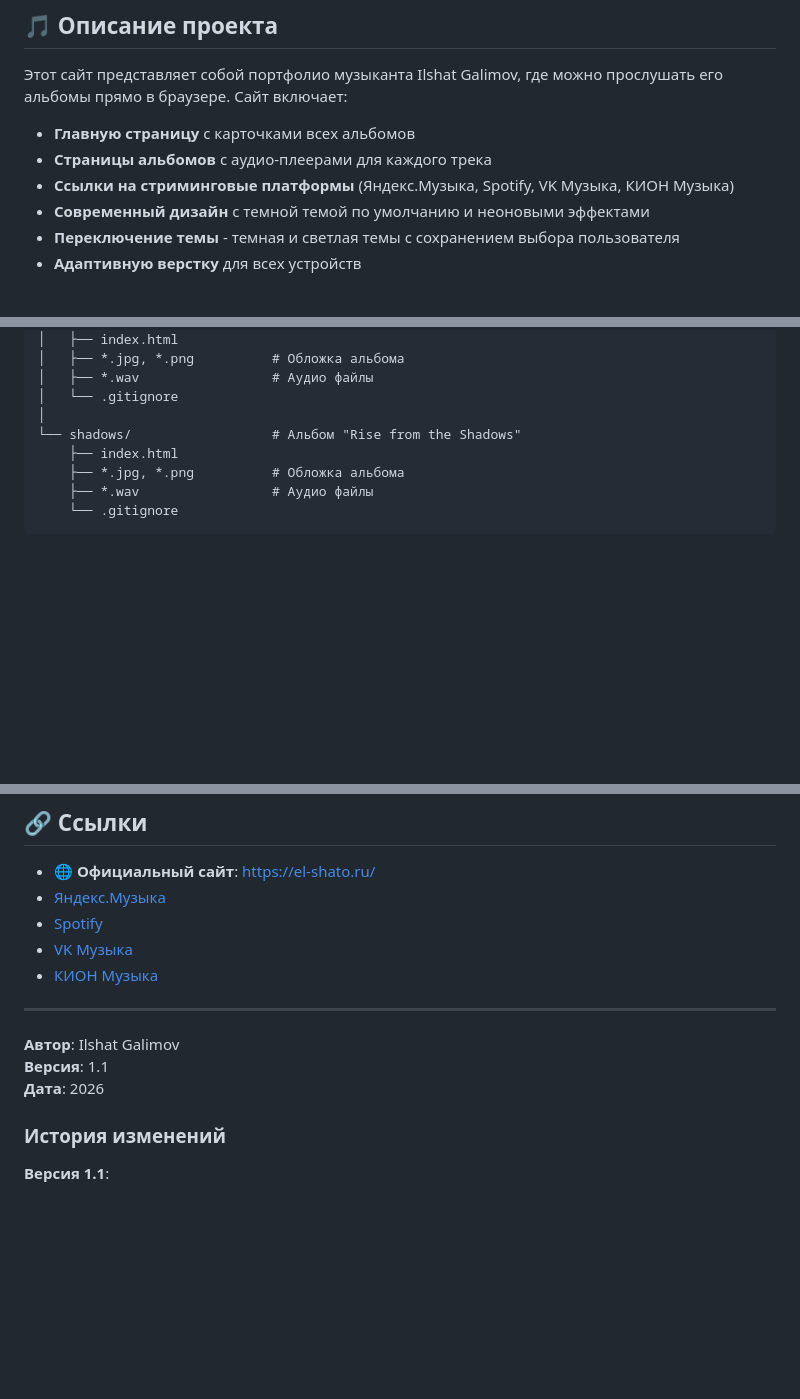
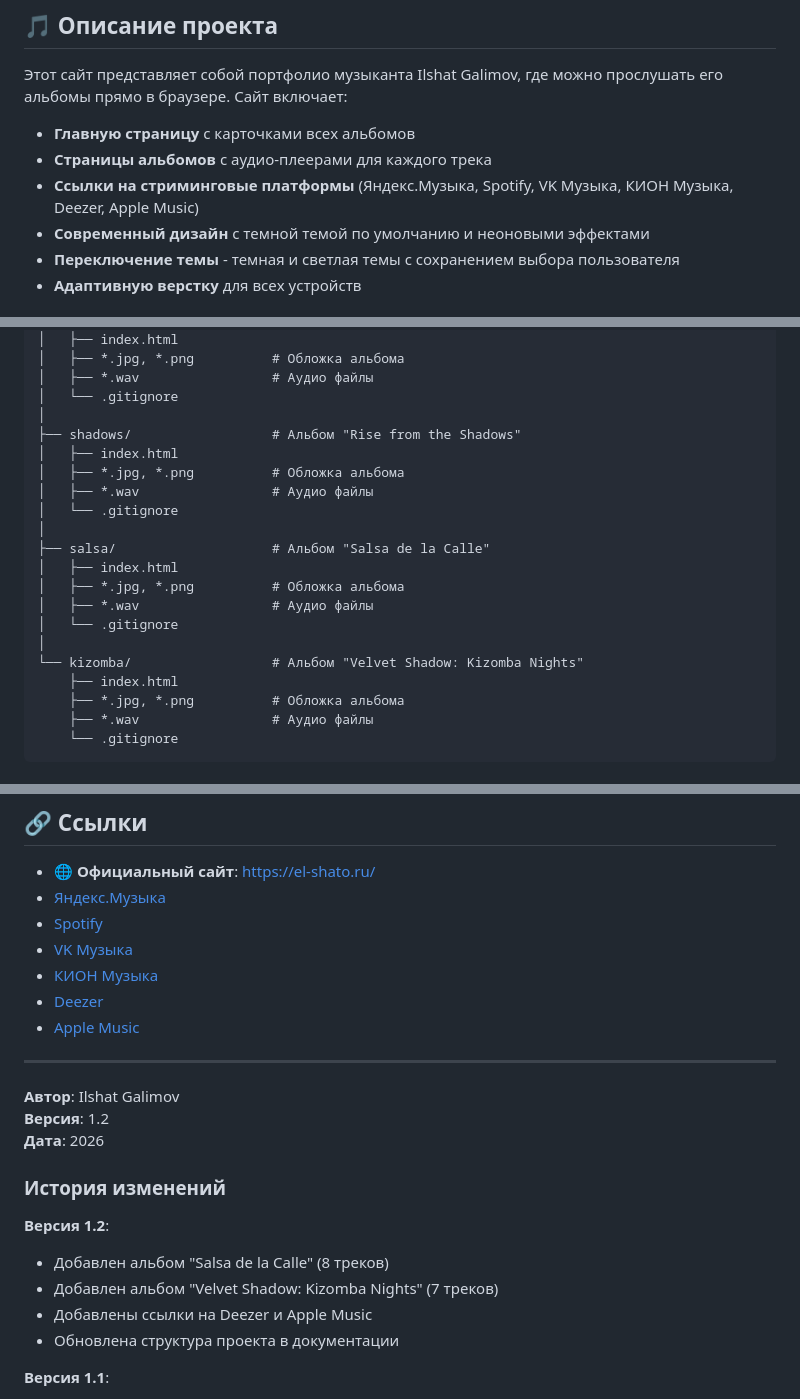
Before and after one commit to galimov-i/music_site, a Markdown page: README.md, 3 parts joined by grey strips. Drawn GitHub-style; blank space fills up the shorter version.

Commit message:
Update README.md with new albums and streaming platforms

```diff
--- a/README.md
+++ b/README.md
@@ -19,7 +19,7 @@
 
 - **Главную страницу** с карточками всех альбомов
 - **Страницы альбомов** с аудио-плеерами для каждого трека
-- **Ссылки на стриминговые платформы** (Яндекс.Музыка, Spotify, VK Музыка, КИОН Музыка)
+- **Ссылки на стриминговые платформы** (Яндекс.Музыка, Spotify, VK Музыка, КИОН Музыка, Deezer, Apple Music)
 - **Современный дизайн** с темной темой по умолчанию и неоновыми эффектами
 - **Переключение темы** - темная и светлая темы с сохранением выбора пользователя
 - **Адаптивную верстку** для всех устройств
@@ -70,7 +70,19 @@ music_site/
 │   ├── *.wav                 # Аудио файлы
 │   └── .gitignore
 │
-└── shadows/                  # Альбом "Rise from the Shadows"
+├── shadows/                  # Альбом "Rise from the Shadows"
+│   ├── index.html
+│   ├── *.jpg, *.png          # Обложка альбома
+│   ├── *.wav                 # Аудио файлы
+│   └── .gitignore
+│
+├── salsa/                    # Альбом "Salsa de la Calle"
+│   ├── index.html
+│   ├── *.jpg, *.png          # Обложка альбома
+│   ├── *.wav                 # Аудио файлы
+│   └── .gitignore
+│
+└── kizomba/                  # Альбом "Velvet Shadow: Kizomba Nights"
     ├── index.html
     ├── *.jpg, *.png          # Обложка альбома
     ├── *.wav                 # Аудио файлы
@@ -363,14 +377,22 @@ music_site/
 - [Spotify](https://open.spotify.com)
 - [VK Музыка](https://music.vk.com)
 - [КИОН Музыка](https://music.mts.ru)
+- [Deezer](https://www.deezer.com)
+- [Apple Music](https://music.apple.com)
 
 ---
 
 **Автор**: Ilshat Galimov
-**Версия**: 1.1
+**Версия**: 1.2
 **Дата**: 2026
 
 ### История изменений
+
+**Версия 1.2**:
+- Добавлен альбом "Salsa de la Calle" (8 треков)
+- Добавлен альбом "Velvet Shadow: Kizomba Nights" (7 треков)
+- Добавлены ссылки на Deezer и Apple Music
+- Обновлена структура проекта в документации
 
 **Версия 1.1**:
 - Добавлено переключение темы (темная/светлая)
```
Also changed, not shown: other parts of README.md (+2 -0 lines).
